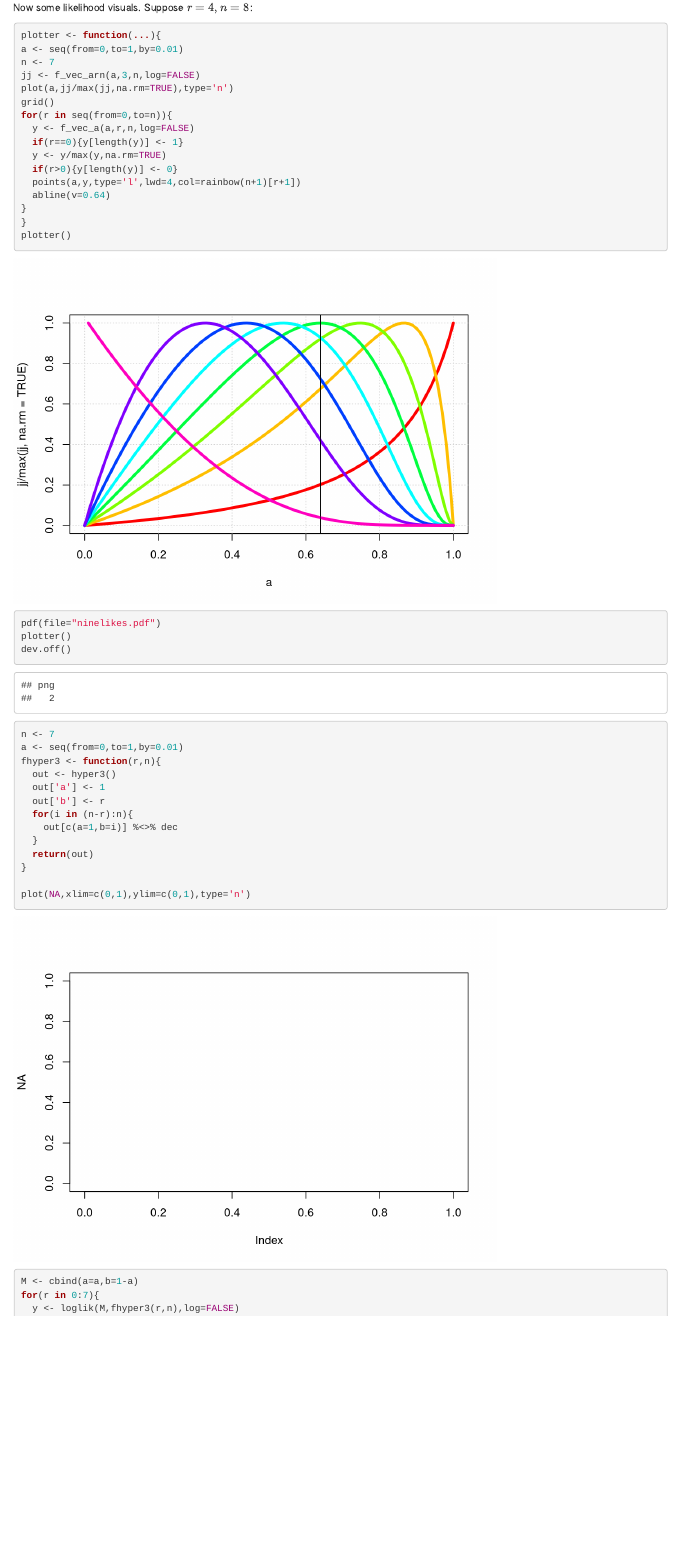
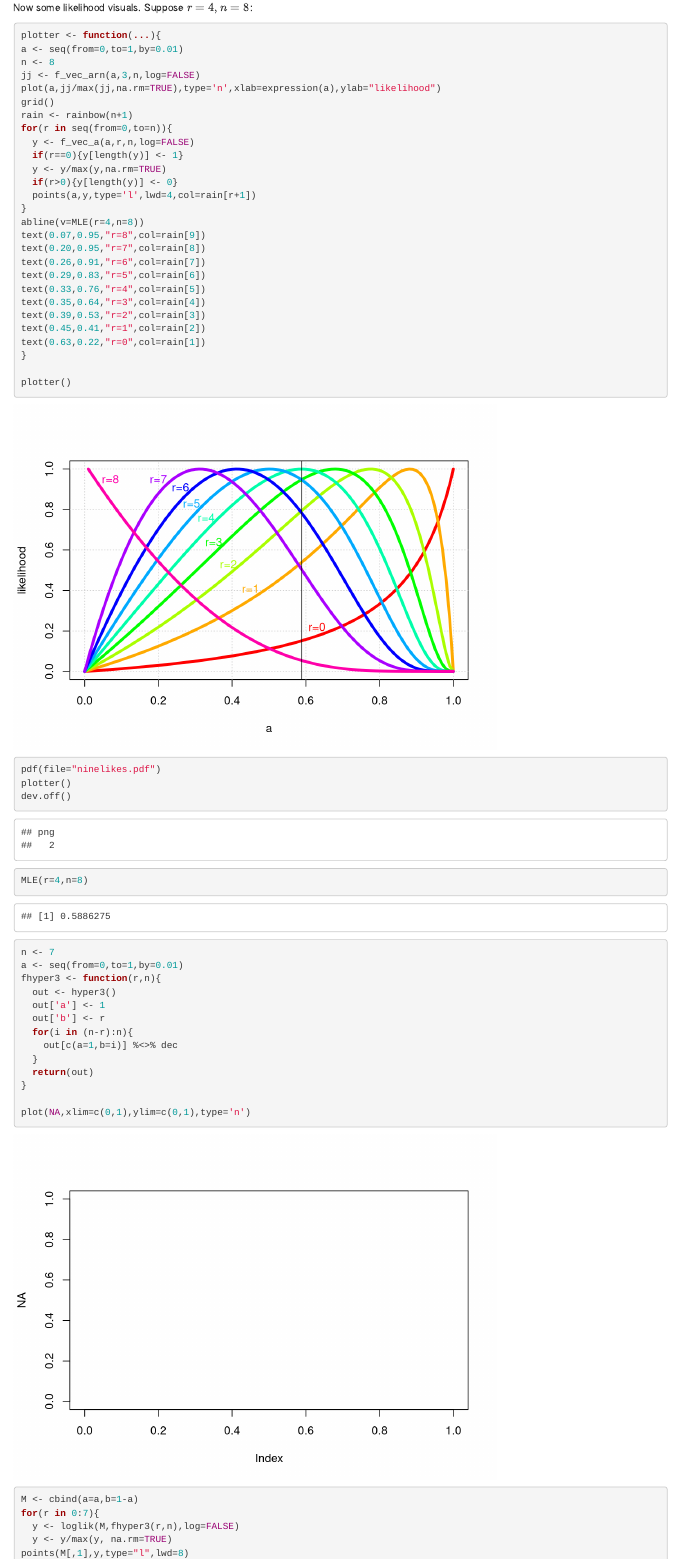
Before and after one commit to RobinHankin/hyper2, an R Markdown document (inst/very_simplified_likelihood.Rmd): the page in a window 1100 px wide, from 6840 px down. Rendered offline with R 4.5, knitr and Pandoc, with nearby package versions; some code elsewhere in the file could not run offline.

Commit message:
tidyup in prep. for submission

````diff
--- a/inst/very_simplified_likelihood.Rmd
+++ b/inst/very_simplified_likelihood.Rmd
@@ -469,24 +469,41 @@ Now some likelihood visuals.  Suppose $r=4,n=8$:
 ```{r,label=likevis,cache=F}
 plotter <- function(...){
 a <- seq(from=0,to=1,by=0.01)
-n <- 7
+n <- 8
 jj <- f_vec_arn(a,3,n,log=FALSE)
-plot(a,jj/max(jj,na.rm=TRUE),type='n')
+plot(a,jj/max(jj,na.rm=TRUE),type='n',xlab=expression(a),ylab="likelihood")
 grid()
+rain <- rainbow(n+1)
 for(r in seq(from=0,to=n)){
   y <- f_vec_a(a,r,n,log=FALSE)
   if(r==0){y[length(y)] <- 1}
   y <- y/max(y,na.rm=TRUE)
   if(r>0){y[length(y)] <- 0}
-  points(a,y,type='l',lwd=4,col=rainbow(n+1)[r+1])
-  abline(v=0.64)
+  points(a,y,type='l',lwd=4,col=rain[r+1])
 }
+abline(v=MLE(r=4,n=8))
+text(0.07,0.95,"r=8",col=rain[9])
+text(0.20,0.95,"r=7",col=rain[8])
+text(0.26,0.91,"r=6",col=rain[7])
+text(0.29,0.83,"r=5",col=rain[6])
+text(0.33,0.76,"r=4",col=rain[5])
+text(0.35,0.64,"r=3",col=rain[4])
+text(0.39,0.53,"r=2",col=rain[3])
+text(0.45,0.41,"r=1",col=rain[2])
+text(0.63,0.22,"r=0",col=rain[1])
 }
+
 plotter()
 pdf(file="ninelikes.pdf")
 plotter()
 dev.off()
 ```
+
+
+```{r shown4n8mle}
+MLE(r=4,n=8)
+```
+
 
 ```{r usehyper3,cache=TRUE}
 n <- 7
````
Also changed, not shown: inst/hankin-ejs.tex.
